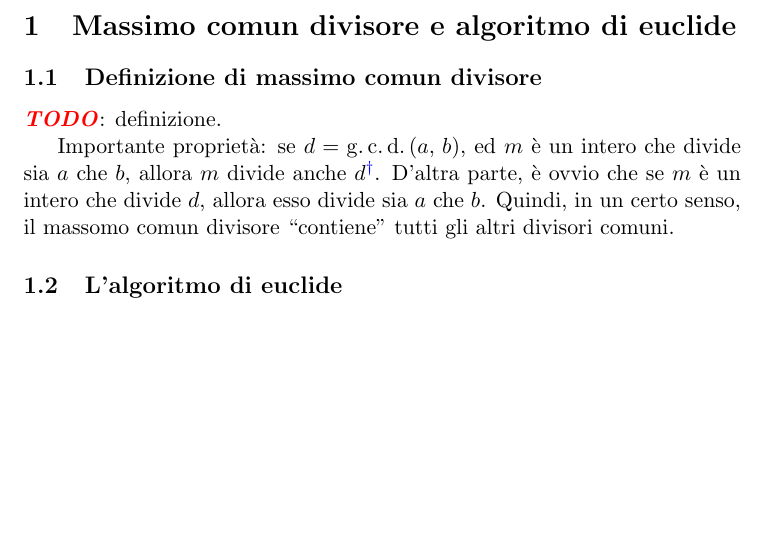
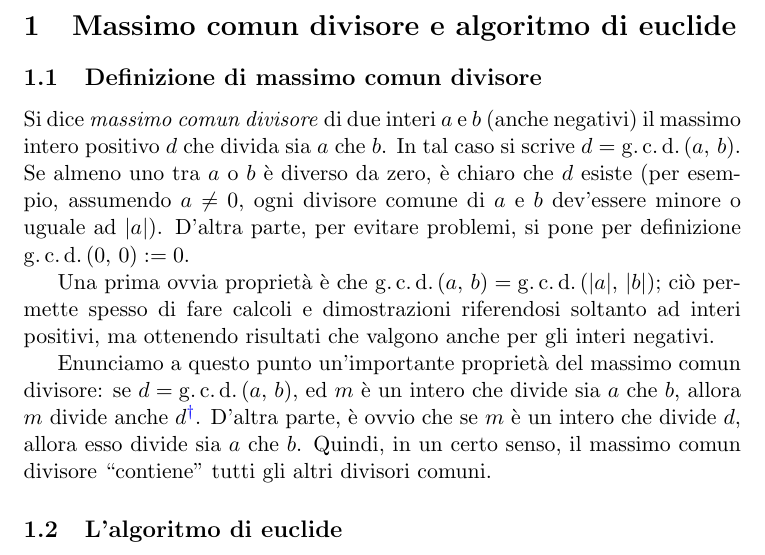
Before and after one commit to slattarini/py-rsa, a LaTeX paper (RSA.tex): part of page 1 of 3 before the commit and part of page 1 of 4 after it, cut so that both start at the same text, the shorter picture padded with empty space. Compiled offline with pdfLaTeX; a LaTeX package or settings file that is missing is left out.

Commit message:
tex: grat common divisor

```diff
--- a/RSA.tex
+++ b/RSA.tex
@@ -179,18 +179,26 @@
 
 \subsection{Definizione di massimo comun divisore}
 
-\TODO: definizione.
+Si dice \emph{massimo comun divisore} di due interi $a$ e $b$ (anche
+negativi) il massimo intero positivo $d$ che divida sia $a$ che $b$.
+In tal caso si scrive $d = \gcd{a}{b}$.  Se almeno uno tra $a$ o $b$
+\`e diverso da zero, \`e chiaro che $d$ esiste (per esempio, assumendo
+$a \neq 0$, ogni divisore comune di $a$ e $b$ dev'essere minore o
+uguale ad $\abs{a}$).  D'altra parte, per evitare problemi, si pone
+per definizione $\gcd{0}{0} := 0$.
 
-Importante propriet\`a: se $d = \gcd{a}{b}$, ed $m$ \`e un intero che
-divide sia $a$ che $b$, allora $m$ divide anche $d$%
-\footnote{%
-  Questa \`e una conseguenza del lemma di Bezout, che dimostreremo
-  pi\`u avanti.%
-}.
-D'altra parte, \`e ovvio che se $m$ \`e un intero che divide $d$, allora
-esso divide sia $a$ che $b$.
-Quindi, in un certo senso, il massomo comun divisore ``contiene'' tutti
-gli altri divisori comuni.
+Una prima ovvia propriet\`a \`e che $\gcd{a}{b} = \gcd{\abs{a}}{\abs{b}}$;
+ci\`o permette spesso di fare calcoli e dimostrazioni riferendosi soltanto
+ad interi positivi, ma ottenendo risultati che valgono anche per gli
+interi negativi.
+
+Enunciamo a questo punto un'importante propriet\`a del massimo comun
+divisore: se $d = \gcd{a}{b}$, ed $m$ \`e un intero che divide sia $a$
+che $b$, allora $m$ divide anche $d$\footnote{Questa \`e una conseguenza
+del lemma di Bezout, che dimostreremo pi\`u avanti.}. D'altra parte, \`e
+ovvio che se $m$ \`e un intero che divide $d$, allora esso divide sia $a$
+che $b$. Quindi, in un certo senso, il massimo comun divisore ``contiene''
+tutti gli altri divisori comuni.
 
 %%+++++++++++++++++++++++++++++++++++++++++++++++++++++++++++++++++++++++++
 
```
